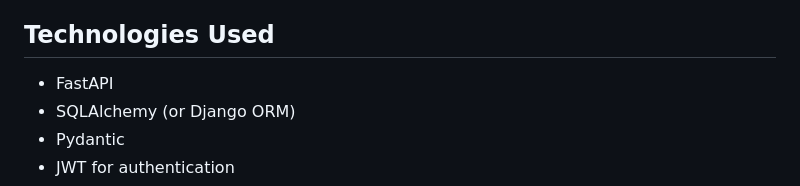
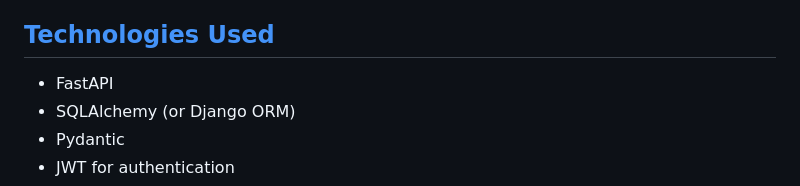
Before and after one commit to uranbekanarbaev/fastapi_app, a Markdown page: README.md, the part around the change. Drawn GitHub-style.

```diff
--- a/README.md
+++ b/README.md
@@ -17,7 +17,7 @@ This project is a Python Backend Developer assignment focused on creating an API
 - [Contributing](#contributing)
 - [License](#license)
 
-## Technologies Used
+## [Technologies Used](#technologies-used)
 
 - FastAPI
 - SQLAlchemy (or Django ORM)
```
